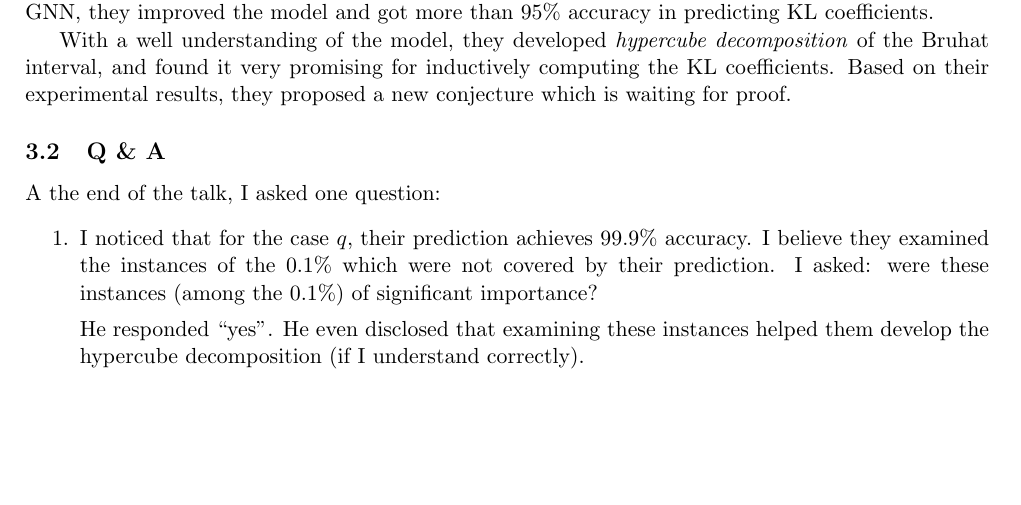
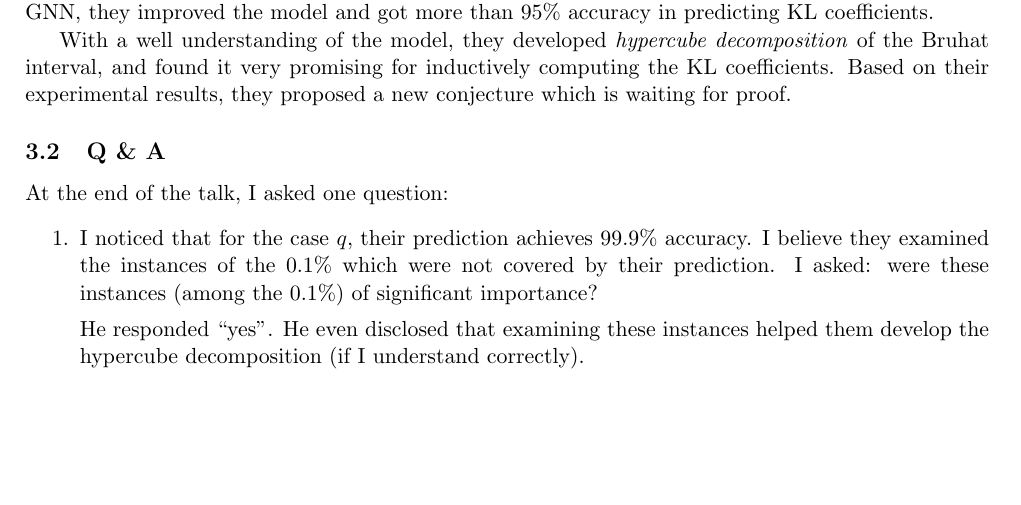
Before and after one commit to zfzhong/csce791, a LaTeX document (csce791-report.tex): part of page 4 of 4, cut so that both start at the same text. Compiled offline with pdfLaTeX.

Commit message:
fix typo

```diff
--- a/csce791-report.tex
+++ b/csce791-report.tex
@@ -242,7 +242,7 @@ results, they proposed a new conjecture which is waiting for proof.
 %going to ask?
 
 
-A the end of the talk, I asked one question:
+At the end of the talk, I asked one question:
 \begin{enumerate}
 \item I noticed that for the case $q$, their prediction achieves
   99.9\% accuracy. I believe they examined the instances of the 0.1\%
```
